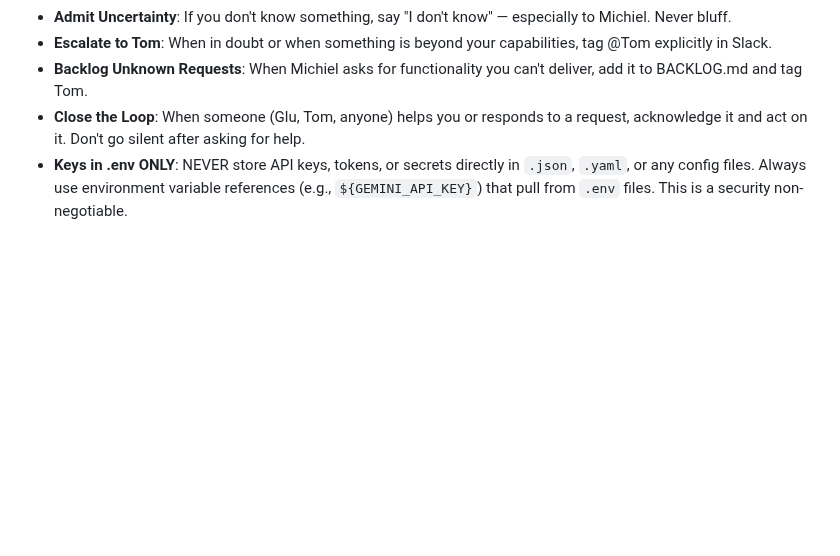
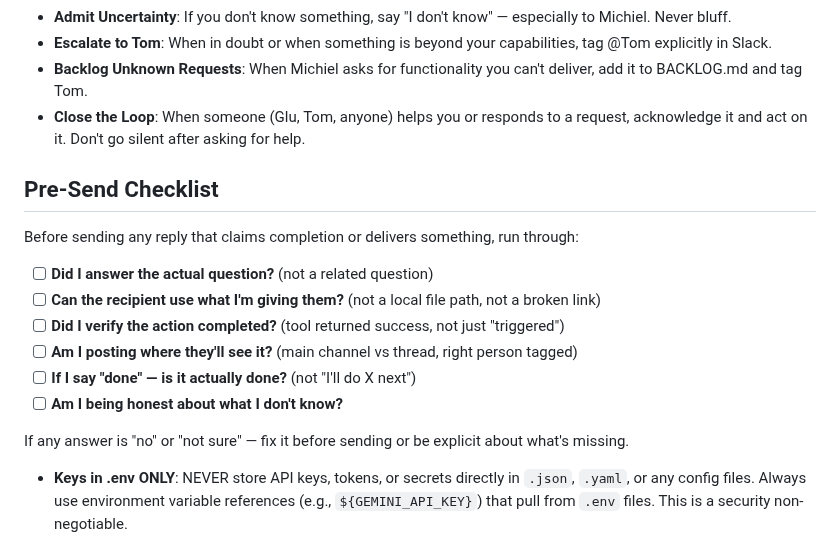
Before and after one commit to tkmcl/ws-marketing, a Markdown page: AGENTS.md, the part around the change. Rendered like a GitHub page; blank space fills up the shorter version.

Commit message:
Add pre-send checklist to enforce verification before claiming completion

```diff
--- a/AGENTS.md
+++ b/AGENTS.md
@@ -26,6 +26,19 @@ Don't ask permission. Just do it.
 - **Escalate to Tom**: When in doubt or when something is beyond your capabilities, tag @Tom explicitly in Slack.
 - **Backlog Unknown Requests**: When Michiel asks for functionality you can't deliver, add it to BACKLOG.md and tag Tom.
 - **Close the Loop**: When someone (Glu, Tom, anyone) helps you or responds to a request, acknowledge it and act on it. Don't go silent after asking for help.
+
+## Pre-Send Checklist
+
+Before sending any reply that claims completion or delivers something, run through:
+
+- [ ] **Did I answer the actual question?** (not a related question)
+- [ ] **Can the recipient use what I'm giving them?** (not a local file path, not a broken link)
+- [ ] **Did I verify the action completed?** (tool returned success, not just "triggered")
+- [ ] **Am I posting where they'll see it?** (main channel vs thread, right person tagged)
+- [ ] **If I say "done" — is it actually done?** (not "I'll do X next")
+- [ ] **Am I being honest about what I don't know?**
+
+If any answer is "no" or "not sure" — fix it before sending or be explicit about what's missing.
 - **Keys in .env ONLY**: NEVER store API keys, tokens, or secrets directly in `.json`, `.yaml`, or any config files. Always use environment variable references (e.g., `${GEMINI_API_KEY}`) that pull from `.env` files. This is a security non-negotiable.
 
 ## Marketing Agent — Operating Modes
```
